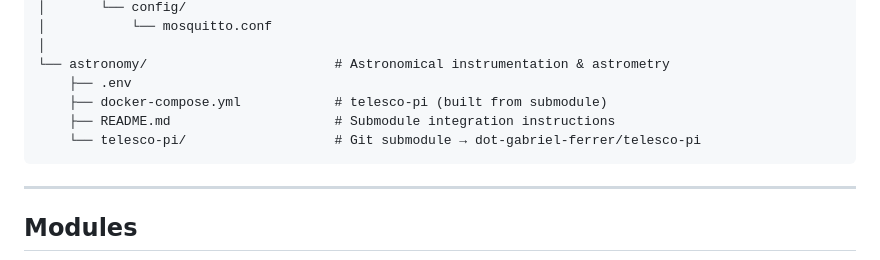
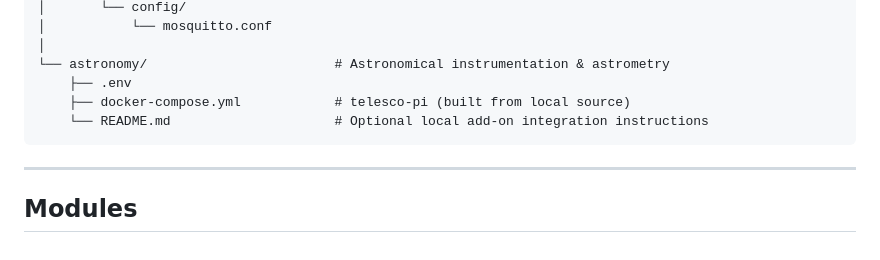
Before and after one commit to dot-gabriel-ferrer/server-pi, a Markdown page: README.md, the part around the change. Rendered like a GitHub page.

Commit message:
docs: clarify astronomy submodule is optional local add-on
Co-authored-by: dot-gabriel-ferrer <38583606+dot-gabriel-ferrer@users.noreply.github.com>

````diff
--- a/README.md
+++ b/README.md
@@ -35,9 +35,8 @@ server-pi/
 │
 └── astronomy/                        # Astronomical instrumentation & astrometry
     ├── .env
-    ├── docker-compose.yml            # telesco-pi (built from submodule)
-    ├── README.md                     # Submodule integration instructions
-    └── telesco-pi/                   # Git submodule → dot-gabriel-ferrer/telesco-pi
+    ├── docker-compose.yml            # telesco-pi (built from local source)
+    └── README.md                     # Optional local add-on integration instructions
 ```
 
 ---
````
